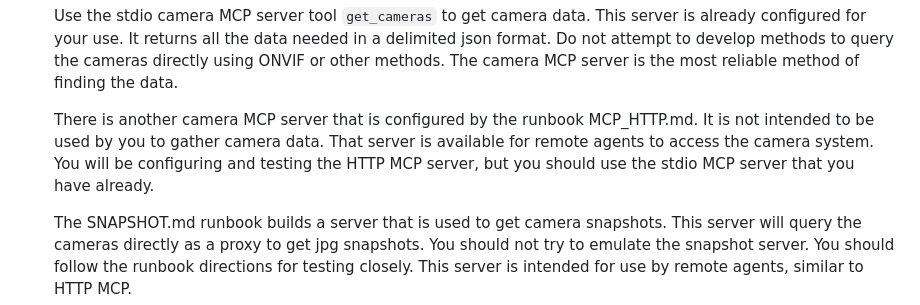
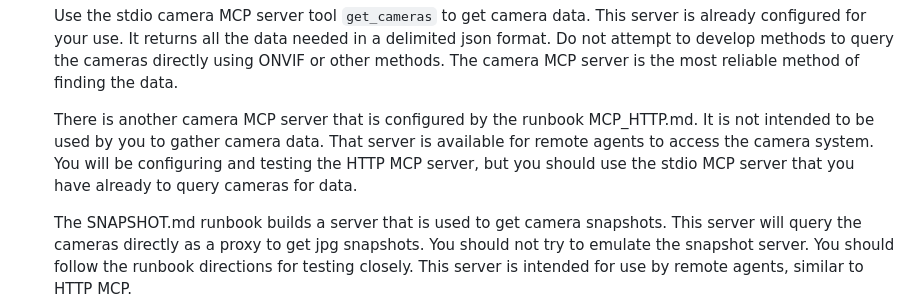
Before and after one commit to sr99622/onvif-mcp, a Markdown page: README.md, the part around the change. Drawn GitHub-style.

```diff
--- a/README.md
+++ b/README.md
@@ -78,7 +78,7 @@ Be mindful of model context size when running the configurations shown below. As
 
     Use the stdio camera MCP server tool `get_cameras` to get camera data. This server is already configured for your use. It returns all the data needed in a delimited json format. Do not attempt to develop methods to query the cameras directly using ONVIF or other methods. The camera MCP server is the most reliable method of finding the data.
 
-    There is another camera MCP server that is configured by the runbook MCP_HTTP.md. It is not intended to be used by you to gather camera data. That server is available for remote agents to access the camera system. You will be configuring and testing the HTTP MCP server, but you should use the stdio MCP server that you have already.
+    There is another camera MCP server that is configured by the runbook MCP_HTTP.md. It is not intended to be used by you to gather camera data. That server is available for remote agents to access the camera system. You will be configuring and testing the HTTP MCP server, but you should use the stdio MCP server that you have already to query cameras for data.
 
     The SNAPSHOT.md runbook builds a server that is used to get camera snapshots. This server will query the cameras directly as a proxy to get jpg snapshots. You should not try to emulate the snapshot server. You should follow the runbook directions for testing closely. This server is intended for use by remote agents, similar to HTTP MCP.
 
```
